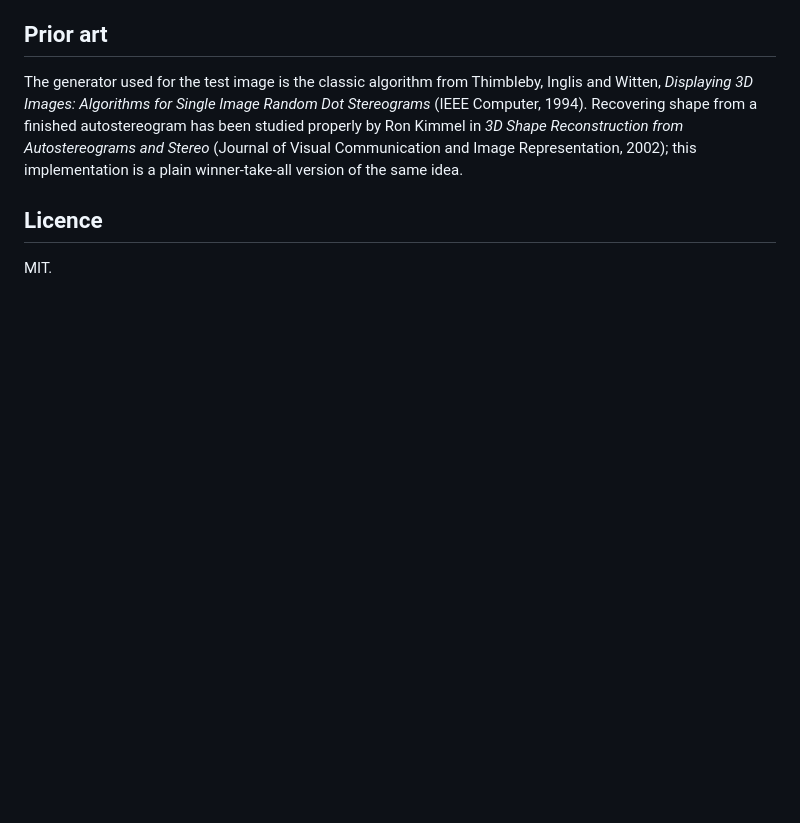
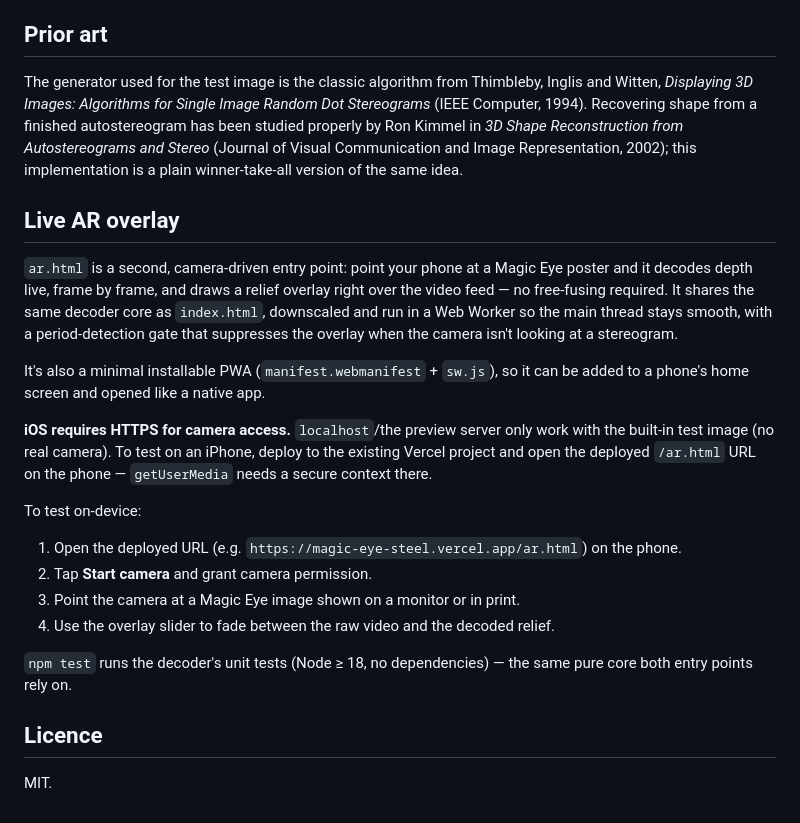
Before and after one commit to mephistophelesbits/Magic_eye, a Markdown page: README.md, the part around the change. GitHub-like rendering; blank space fills up the shorter version.

Commit message:
docs: document Magic Eye AR app and on-device testing
Co-Authored-By: Claude Opus 4.8 <noreply@anthropic.com>

```diff
--- a/README.md
+++ b/README.md
@@ -53,6 +53,22 @@ The bundled sample stereograms in `samples/` come from Wikimedia Commons and kee
 
 The generator used for the test image is the classic algorithm from Thimbleby, Inglis and Witten, *Displaying 3D Images: Algorithms for Single Image Random Dot Stereograms* (IEEE Computer, 1994). Recovering shape from a finished autostereogram has been studied properly by Ron Kimmel in *3D Shape Reconstruction from Autostereograms and Stereo* (Journal of Visual Communication and Image Representation, 2002); this implementation is a plain winner-take-all version of the same idea.
 
+## Live AR overlay
+
+`ar.html` is a second, camera-driven entry point: point your phone at a Magic Eye poster and it decodes depth live, frame by frame, and draws a relief overlay right over the video feed — no free-fusing required. It shares the same decoder core as `index.html`, downscaled and run in a Web Worker so the main thread stays smooth, with a period-detection gate that suppresses the overlay when the camera isn't looking at a stereogram.
+
+It's also a minimal installable PWA (`manifest.webmanifest` + `sw.js`), so it can be added to a phone's home screen and opened like a native app.
+
+**iOS requires HTTPS for camera access.** `localhost`/the preview server only work with the built-in test image (no real camera). To test on an iPhone, deploy to the existing Vercel project and open the deployed `/ar.html` URL on the phone — `getUserMedia` needs a secure context there.
+
+To test on-device:
+1. Open the deployed URL (e.g. `https://magic-eye-steel.vercel.app/ar.html`) on the phone.
+2. Tap **Start camera** and grant camera permission.
+3. Point the camera at a Magic Eye image shown on a monitor or in print.
+4. Use the overlay slider to fade between the raw video and the decoded relief.
+
+`npm test` runs the decoder's unit tests (Node ≥ 18, no dependencies) — the same pure core both entry points rely on.
+
 ## Licence
 
 MIT.
```
